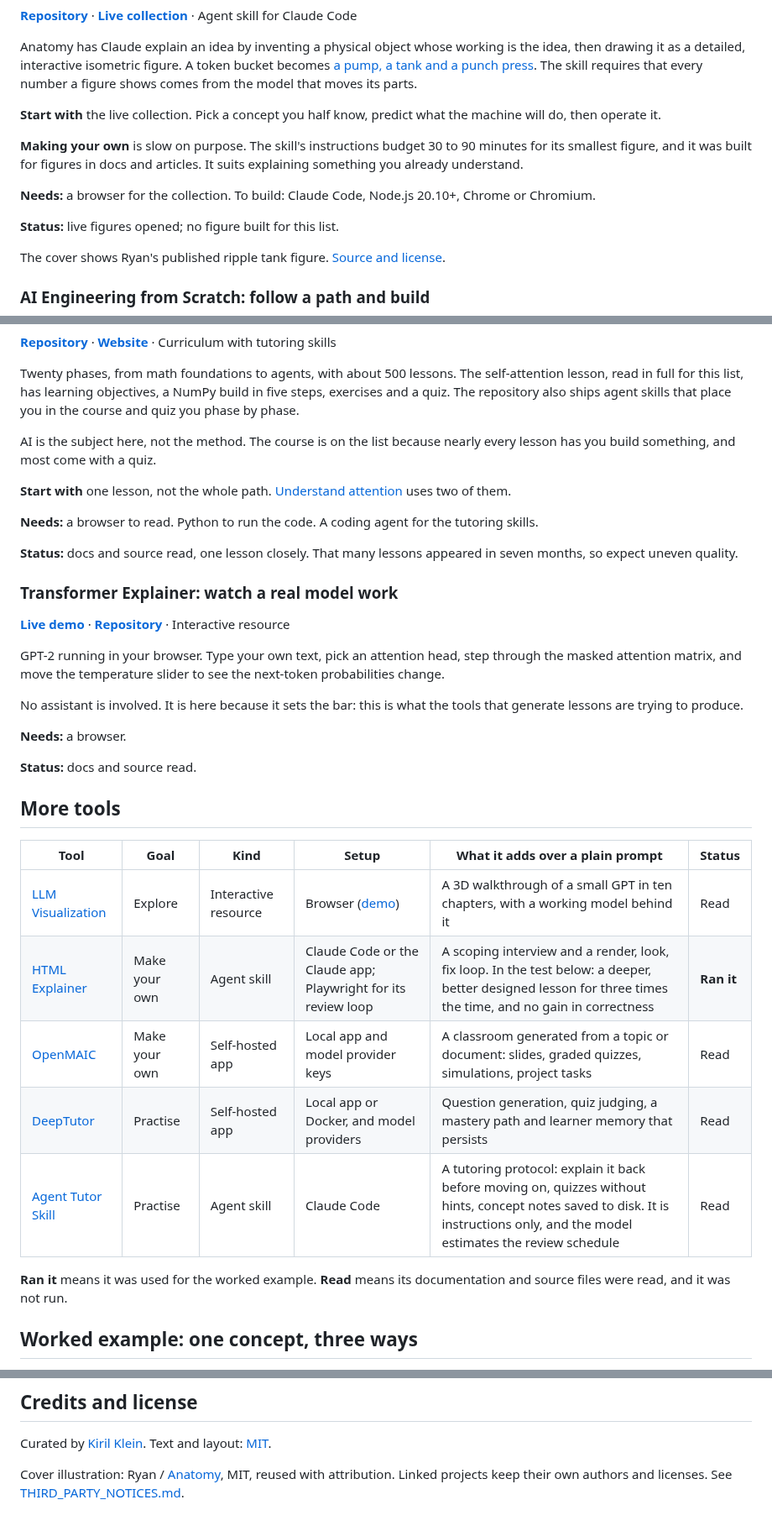
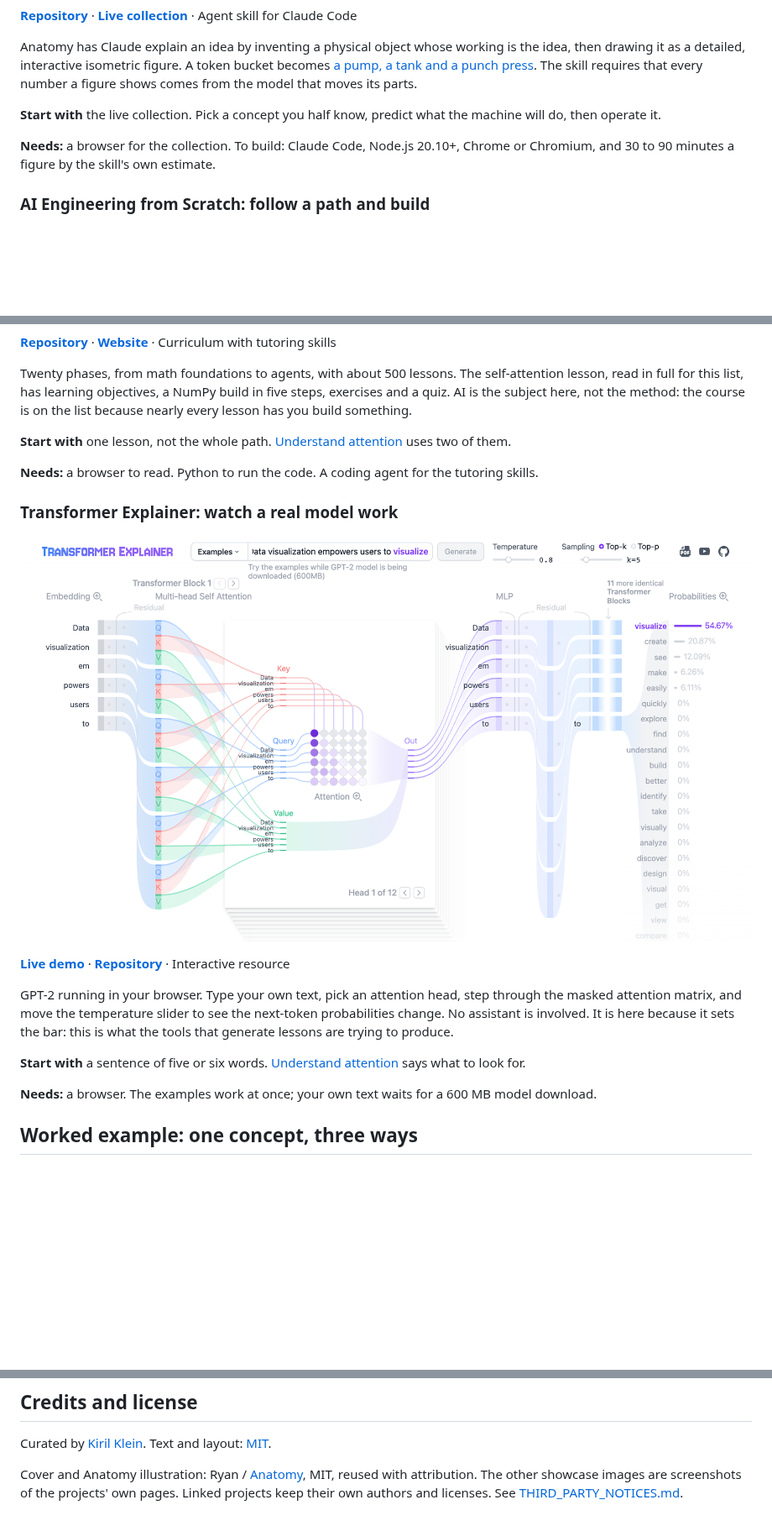
Before and after one commit to kirilklein/awesome-learning-with-ai, a Markdown page: README.md, 3 parts joined by grey strips. Shown at 84% size. Rendered like a GitHub page; pictures changed too: assets/showcase/transformer-explainer.png (added); blank space fills up the shorter version.

```diff
--- a/README.md
+++ b/README.md
@@ -27,13 +44,7 @@ Anatomy has Claude explain an idea by inventing a physical object whose working
 
 **Start with** the live collection. Pick a concept you half know, predict what the machine will do, then operate it.
 
-**Making your own** is slow on purpose. The skill's instructions budget 30 to 90 minutes for its smallest figure, and it was built for figures in docs and articles. It suits explaining something you already understand.
-
-**Needs:** a browser for the collection. To build: Claude Code, Node.js 20.10+, Chrome or Chromium.
-
-**Status:** live figures opened; no figure built for this list.
-
-The cover shows Ryan's published ripple tank figure. [Source and license](vendor/anatomy/SOURCE.md).
+**Needs:** a browser for the collection. To build: Claude Code, Node.js 20.10+, Chrome or Chromium, and 30 to 90 minutes a figure by the skill's own estimate.
 
 ### AI Engineering from Scratch: follow a path and build
 
@@ -40,38 +53,22 @@ The cover shows Ryan's published ripple tank figure. [Source and license](vendor
 **[Repository](https://github.com/rohitg00/ai-engineering-from-scratch)** · **[Website](https://aiengineeringfromscratch.com)** · Curriculum with tutoring skills
 
-Twenty phases, from math foundations to agents, with about 500 lessons. The self-attention lesson, read in full for this list, has learning objectives, a NumPy build in five steps, exercises and a quiz. The repository also ships agent skills that place you in the course and quiz you phase by phase.
-
-AI is the subject here, not the method. The course is on the list because nearly every lesson has you build something, and most come with a quiz.
+Twenty phases, from math foundations to agents, with about 500 lessons. The self-attention lesson, read in full for this list, has learning objectives, a NumPy build in five steps, exercises and a quiz. AI is the subject here, not the method: the course is on the list because nearly every lesson has you build something.
 
 **Start with** one lesson, not the whole path. [Understand attention](workflows/understand-attention.md) uses two of them.
 
 **Needs:** a browser to read. Python to run the code. A coding agent for the tutoring skills.
 
-**Status:** docs and source read, one lesson closely. That many lessons appeared in seven months, so expect uneven quality.
+### Transformer Explainer: watch a real model work
 
-### Transformer Explainer: watch a real model work
+[![Transformer Explainer showing attention and next-token probabilities](assets/showcase/transformer-explainer.png)](https://poloclub.github.io/transformer-explainer/)
 
 **[Live demo](https://poloclub.github.io/transformer-explainer/)** · **[Repository](https://github.com/poloclub/transformer-explainer)** · Interactive resource
 
-GPT-2 running in your browser. Type your own text, pick an attention head, step through the masked attention matrix, and move the temperature slider to see the next-token probabilities change.
+GPT-2 running in your browser. Type your own text, pick an attention head, step through the masked attention matrix, and move the temperature slider to see the next-token probabilities change. No assistant is involved. It is here because it sets the bar: this is what the tools that generate lessons are trying to produce.
 
-No assistant is involved. It is here because it sets the bar: this is what the tools that generate lessons are trying to produce.
+**Start with** a sentence of five or six words. [Understand attention](workflows/understand-attention.md) says what to look for.
 
-**Needs:** a browser.
-
-**Status:** docs and source read.
-
-## More tools
-
-| Tool | Goal | Kind | Setup | What it adds over a plain prompt | Status |
-| --- | --- | --- | --- | --- | --- |
-| [LLM Visualization](https://github.com/bbycroft/llm-viz) | Explore | Interactive resource | Browser ([demo](https://bbycroft.net/llm)) | A 3D walkthrough of a small GPT in ten chapters, with a working model behind it | Read |
-| [HTML Explainer](https://github.com/ds-vibe/html-explainer) | Make your own | Agent skill | Claude Code or the Claude app; Playwright for its review loop | A scoping interview and a render, look, fix loop. In the test below: a deeper, better designed lesson for three times the time, and no gain in correctness | **Ran it** |
-| [OpenMAIC](https://github.com/THU-MAIC/OpenMAIC) | Make your own | Self-hosted app | Local app and model provider keys | A classroom generated from a topic or document: slides, graded quizzes, simulations, project tasks | Read |
-| [DeepTutor](https://github.com/HKUDS/DeepTutor) | Practise | Self-hosted app | Local app or Docker, and model providers | Question generation, quiz judging, a mastery path and learner memory that persists | Read |
-| [Agent Tutor Skill](https://github.com/Bhala-Srinivash/agent-tutor-skill) | Practise | Agent skill | Claude Code | A tutoring protocol: explain it back before moving on, quizzes without hints, concept notes saved to disk. It is instructions only, and the model estimates the review schedule | Read |
-
-**Ran it** means it was used for the worked example. **Read** means its documentation and source files were read, and it was not run.
+**Needs:** a browser. The examples work at once; your own text waits for a 600 MB model download.
 
 ## Worked example: one concept, three ways
 
@@ -119,4 +116,4 @@ See [CONTRIBUTING.md](CONTRIBUTING.md).
 
 Curated by [Kiril Klein](https://github.com/kirilklein). Text and layout: [MIT](LICENSE).
 
-Cover illustration: Ryan / [Anatomy](https://github.com/wheresryan22/anatomy), MIT, reused with attribution. Linked projects keep their own authors and licenses. See [THIRD_PARTY_NOTICES.md](THIRD_PARTY_NOTICES.md).
+Cover and Anatomy illustration: Ryan / [Anatomy](https://github.com/wheresryan22/anatomy), MIT, reused with attribution. The other showcase images are screenshots of the projects' own pages. Linked projects keep their own authors and licenses. See [THIRD_PARTY_NOTICES.md](THIRD_PARTY_NOTICES.md).
```
Also changed, not shown: other parts of README.md (+28 -9 lines), CONTRIBUTING.md (+1 -1 lines), THIRD_PARTY_NOTICES.md (+10 -1 lines), assets/showcase/ai-engineering-from-scratch.png (added).
